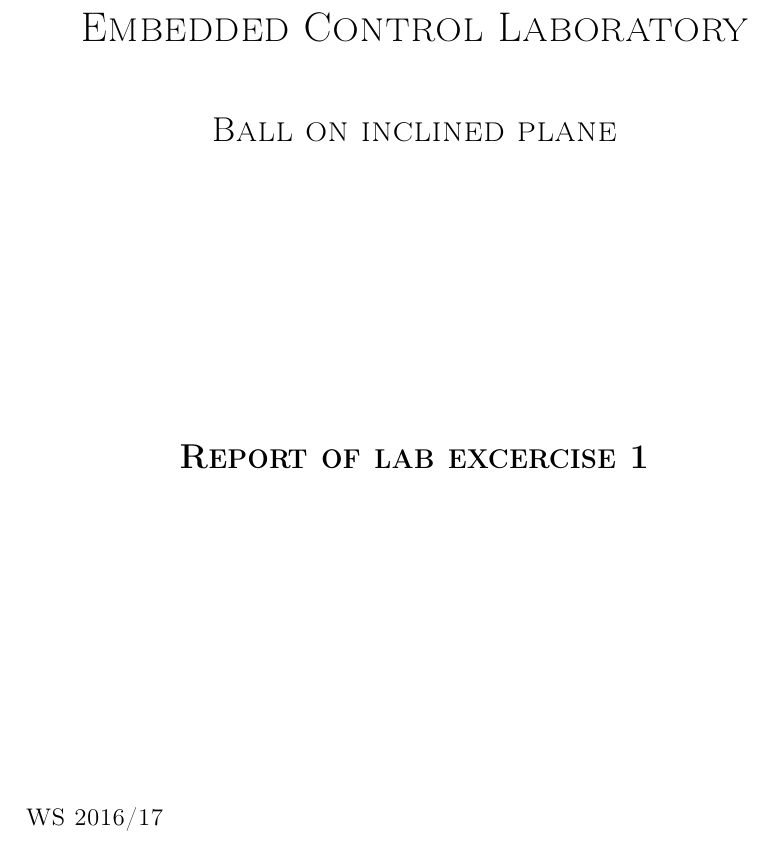
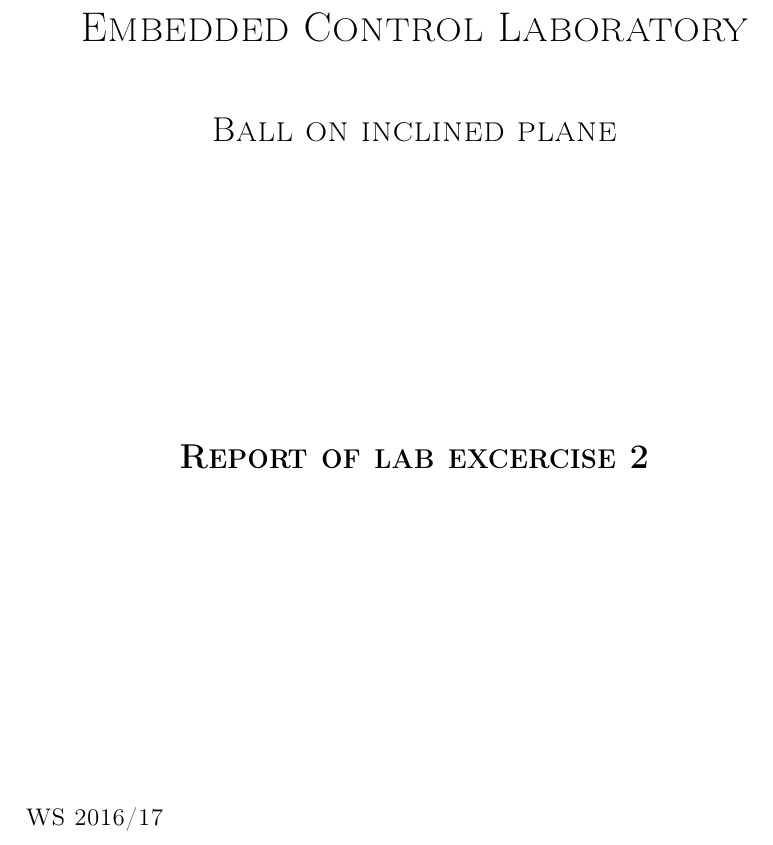
Before and after one commit to kooldavi/ec_lab2, a LaTeX document (tex/lab2.tex): part of page 1 of 3, cut so that both start at the same text. Compiled offline with pdfLaTeX.

Commit message:
Update lab2.tex

```diff
--- a/tex/lab2.tex
+++ b/tex/lab2.tex
@@ -24,7 +24,7 @@
 	\vspace{1cm}
 	{\scshape\Large Ball on inclined plane \par}
 	\vspace{5cm}
-	{\scshape\Large\bfseries Report of lab excercise 1 \par}
+	{\scshape\Large\bfseries Report of lab excercise 2 \par}
 	\vfill
 	\end{center}
 	{\scshape WS 2016/17\\ \\ Group 11\\ \\ 901510 David Schlosser\\ 918781 Stefan Schmidt \par}
```
